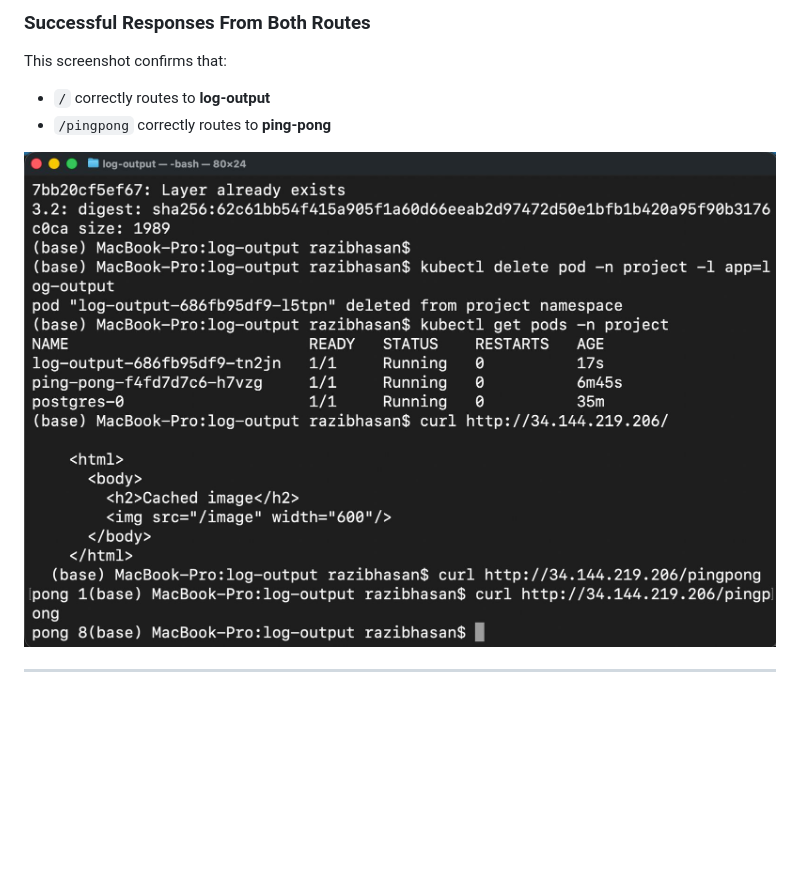
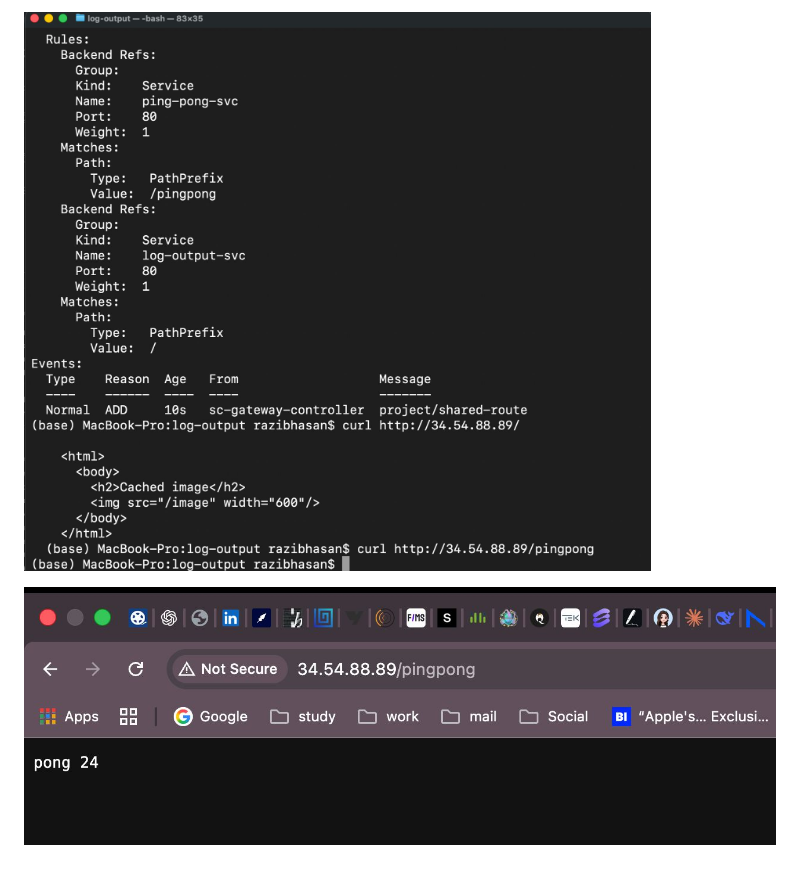
Before and after one commit to Razib91lightspeed/log-output, a Markdown page: readme.md, the part around one of its changes. Rendered like a GitHub page; pictures changed too: image/ex3.3.2.jpeg (added), image/ex3.3.3.jpeg (added); blank space fills up the shorter version.

```diff
--- a/readme.md
+++ b/readme.md
@@ -64,9 +61,5 @@ This screenshot shows that the GKE Ingress was successfully provisioned with a p
 
-### Successful Responses From Both Routes
-This screenshot confirms that:
-- `/` correctly routes to **log-output**
-- `/pingpong` correctly routes to **ping-pong**
+![HTTPRoute accepted and resolved](image/ex3.3.2.jpeg)
 
-![Ingress routing verification](image/ex3.2.2.jpeg)
 
----
+![Successful routing via Gateway IP](image/ex3.3.3.jpeg)
```
Also changed, not shown: other parts of readme.md (+37 -40 lines), image/ex3.3.1.jpeg (added), 4 other files.
